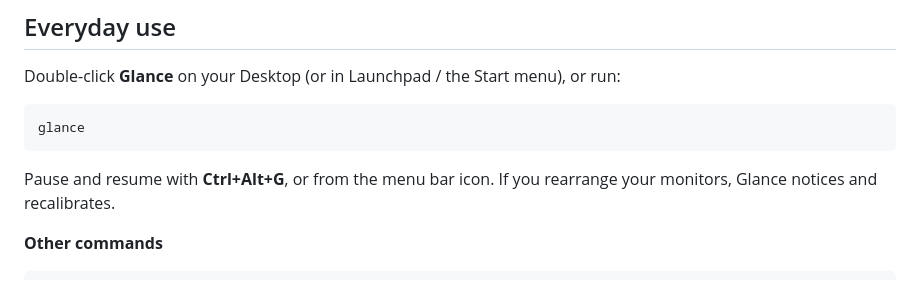
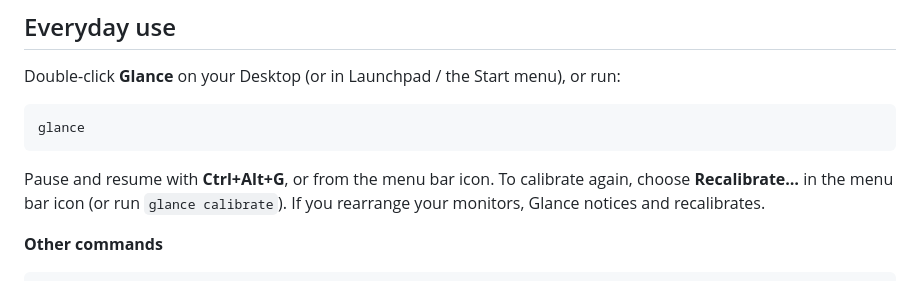
Before and after one commit to sorena-paydar/Glance, a Markdown page: README.md, the part around the change. Rendered like a GitHub page.

Commit message:
docs: mention Recalibrate in the menu bar icon
Co-Authored-By: Claude Opus 5.5 (1M context) <noreply@anthropic.com>

````diff
--- a/README.md
+++ b/README.md
@@ -102,8 +102,9 @@ Double-click **Glance** on your Desktop (or in Launchpad / the Start menu), or r
 glance
 ```
 
-Pause and resume with **Ctrl+Alt+G**, or from the menu bar icon. If you rearrange
-your monitors, Glance notices and recalibrates.
+Pause and resume with **Ctrl+Alt+G**, or from the menu bar icon. To calibrate
+again, choose **Recalibrate…** in the menu bar icon (or run `glance calibrate`). If
+you rearrange your monitors, Glance notices and recalibrates.
 
 **Other commands**
 
````
